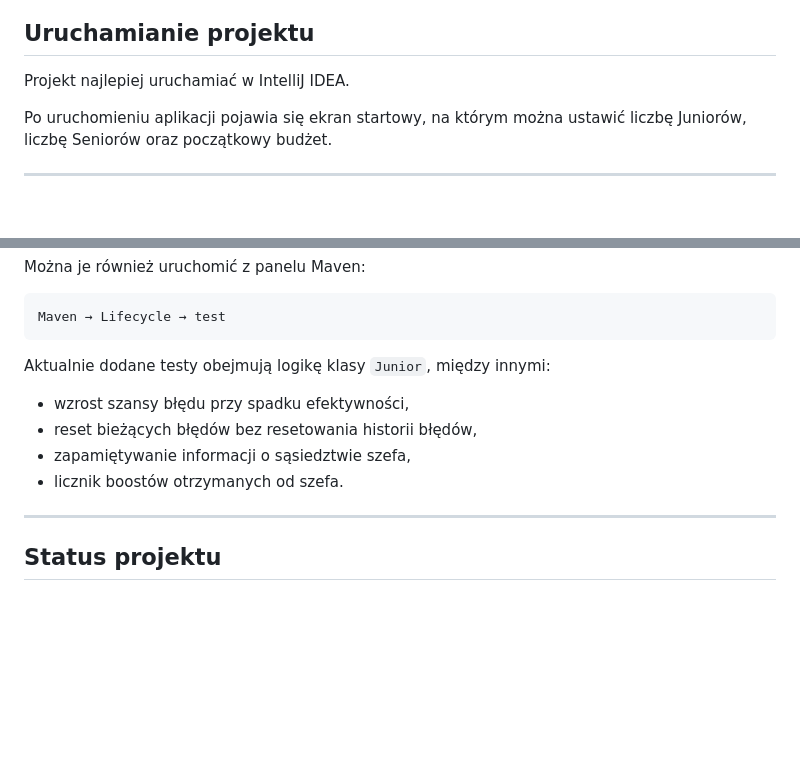
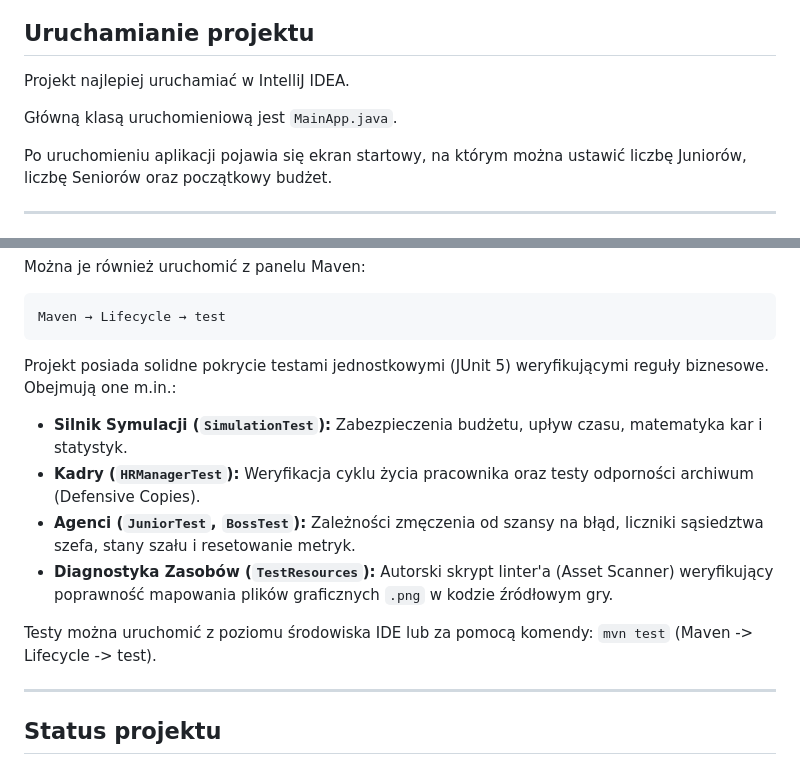
Before and after one commit to kakaszcz/Office_Simulator, a Markdown page: README.md, 2 parts joined by grey strips. GitHub-like rendering; blank space fills up the shorter version.

````diff
--- a/README.md
+++ b/README.md
@@ -158,6 +158,8 @@ Testy jednostkowe projektu.
 
 Projekt najlepiej uruchamiać w IntelliJ IDEA.
 
+Główną klasą uruchomieniową jest `MainApp.java`.
+
 Po uruchomieniu aplikacji pojawia się ekran startowy, na którym można ustawić liczbę Juniorów, liczbę Seniorów oraz początkowy budżet.
 
 ---
@@ -180,12 +182,13 @@ Można je również uruchomić z panelu Maven:
 Maven → Lifecycle → test
 ```
 
-Aktualnie dodane testy obejmują logikę klasy `Junior`, między innymi:
+Projekt posiada solidne pokrycie testami jednostkowymi (JUnit 5) weryfikującymi reguły biznesowe. Obejmują one m.in.:
+* **Silnik Symulacji (`SimulationTest`):** Zabezpieczenia budżetu, upływ czasu, matematyka kar i statystyk.
+* **Kadry (`HRManagerTest`):** Weryfikacja cyklu życia pracownika oraz testy odporności archiwum (Defensive Copies).
+* **Agenci (`JuniorTest`, `BossTest`):** Zależności zmęczenia od szansy na błąd, liczniki sąsiedztwa szefa, stany szału i resetowanie metryk.
+* **Diagnostyka Zasobów (`TestResources`):** Autorski skrypt linter'a (Asset Scanner) weryfikujący poprawność mapowania plików graficznych `.png` w kodzie źródłowym gry.
 
-* wzrost szansy błędu przy spadku efektywności,
-* reset bieżących błędów bez resetowania historii błędów,
-* zapamiętywanie informacji o sąsiedztwie szefa,
-* licznik boostów otrzymanych od szefa.
+Testy można uruchomić z poziomu środowiska IDE lub za pomocą komendy: `mvn test` (Maven -> Lifecycle -> test).
 
 ---
 
````
